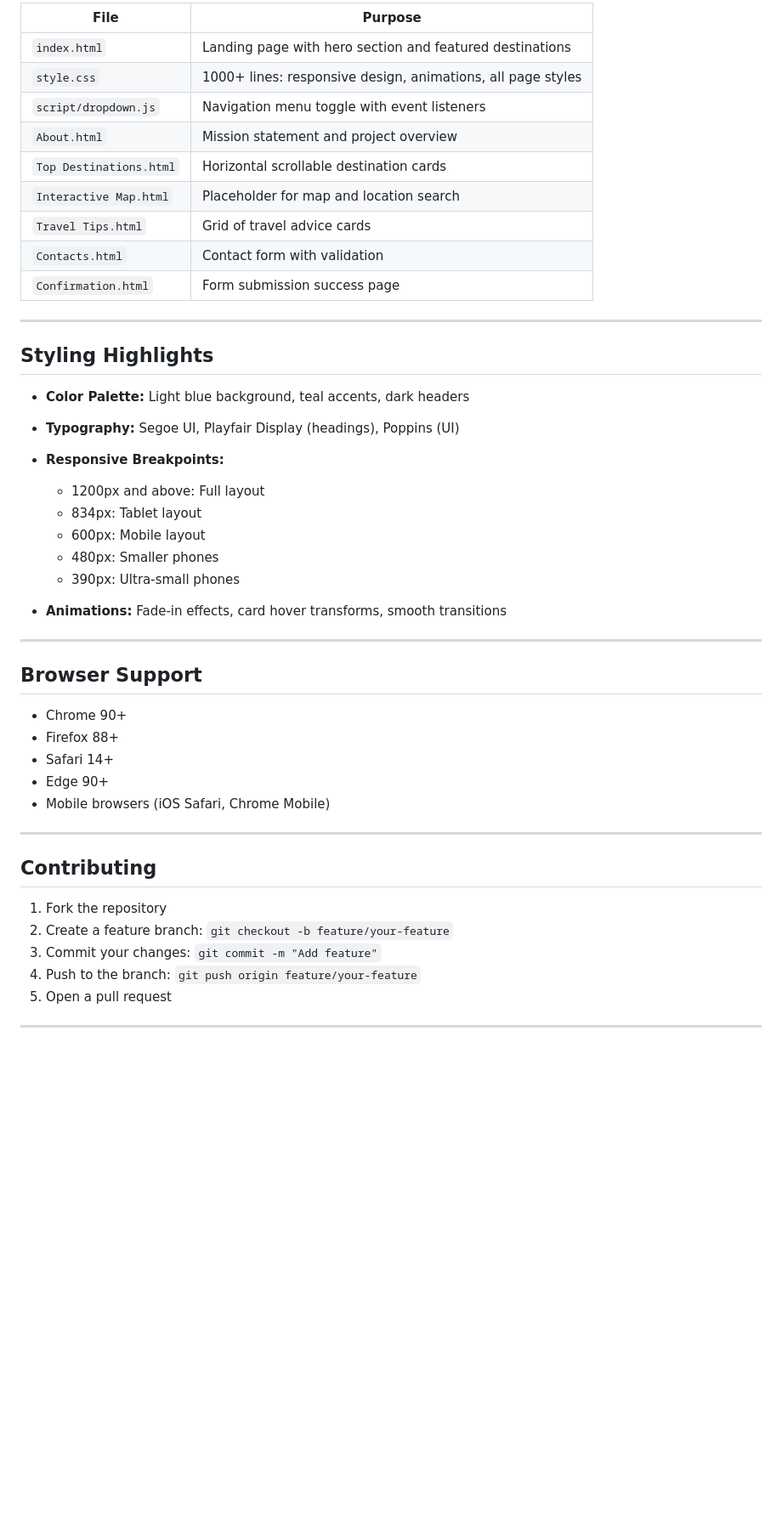
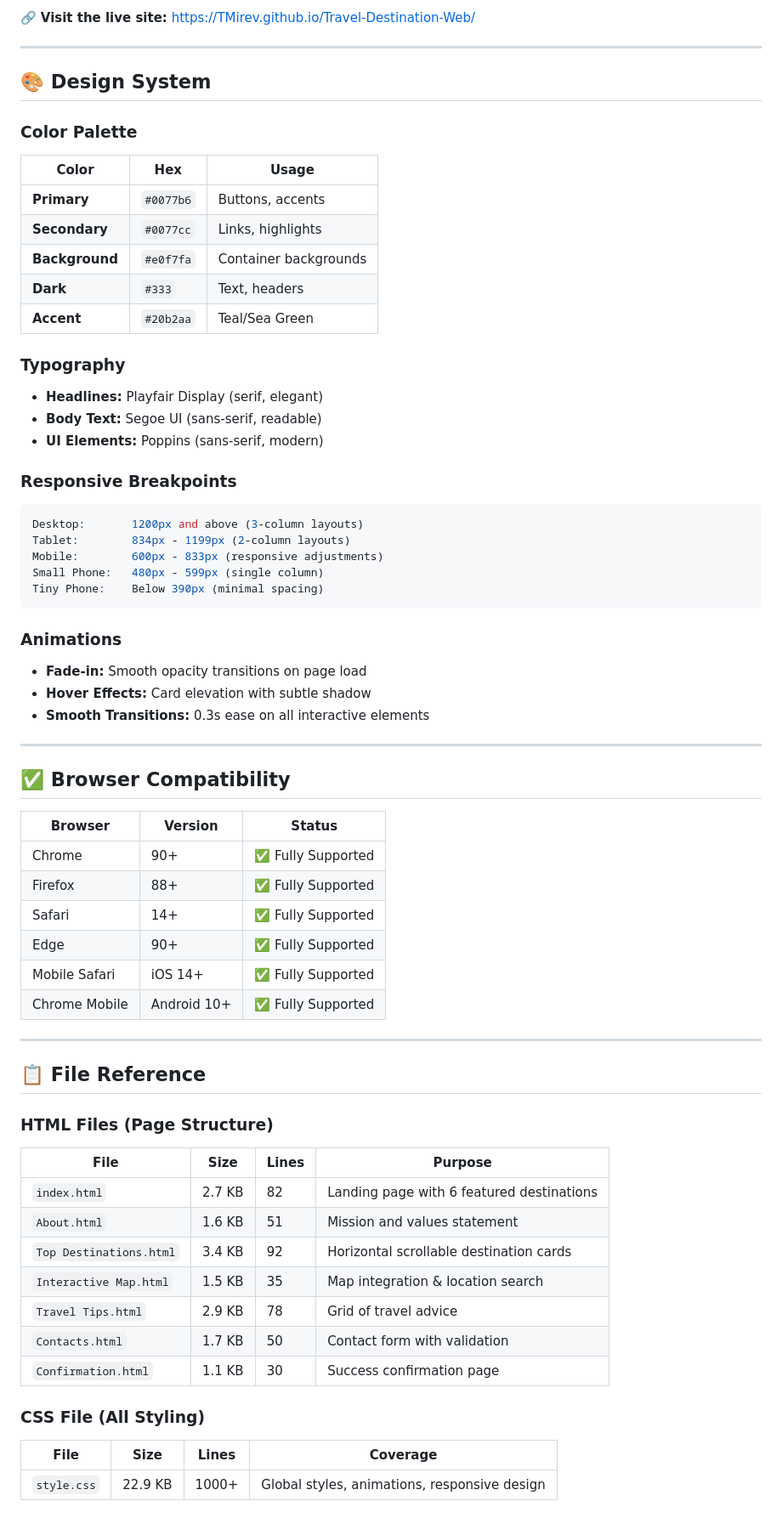
Before and after one commit to TMirev/Travel-Destination-Web, a Markdown page: README.md, the part around one of its changes. Shown at 85% size. Rendered like a GitHub page; blank space fills up the shorter version.

Commit message:
Redesign README with professional formatting and comprehensive structure

````diff
--- a/README.md
+++ b/README.md
@@ -150,47 +153,68 @@ Visit: `https://TMirev.github.io/Travel-Destination-Web/`
 
-| File | Purpose |
-|------|---------|
-| `index.html` | Landing page with hero section and featured destinations |
-| `style.css` | 1000+ lines: responsive design, animations, all page styles |
-| `script/dropdown.js` | Navigation menu toggle with event listeners |
-| `About.html` | Mission statement and project overview |
-| `Top Destinations.html` | Horizontal scrollable destination cards |
-| `Interactive Map.html` | Placeholder for map and location search |
-| `Travel Tips.html` | Grid of travel advice cards |
-| `Contacts.html` | Contact form with validation |
-| `Confirmation.html` | Form submission success page |
+🔗 **Visit the live site:** [https://TMirev.github.io/Travel-Destination-Web/](https://TMirev.github.io/Travel-Destination-Web/)
 
 ---
 
-## Styling Highlights
+## 🎨 Design System
 
-- **Color Palette:** Light blue background, teal accents, dark headers
-- **Typography:** Segoe UI, Playfair Display (headings), Poppins (UI)
-- **Responsive Breakpoints:**
-  - 1200px and above: Full layout
-  - 834px: Tablet layout
-  - 600px: Mobile layout
-  - 480px: Smaller phones
-  - 390px: Ultra-small phones
+### Color Palette
+| Color | Hex | Usage |
+|-------|-----|-------|
+| **Primary** | `#0077b6` | Buttons, accents |
+| **Secondary** | `#0077cc` | Links, highlights |
+| **Background** | `#e0f7fa` | Container backgrounds |
+| **Dark** | `#333` | Text, headers |
+| **Accent** | `#20b2aa` | Teal/Sea Green |
 
-- **Animations:** Fade-in effects, card hover transforms, smooth transitions
+### Typography
+- **Headlines:** Playfair Display (serif, elegant)
+- **Body Text:** Segoe UI (sans-serif, readable)
+- **UI Elements:** Poppins (sans-serif, modern)
+
+### Responsive Breakpoints
+```css
+Desktop:       1200px and above (3-column layouts)
+Tablet:        834px - 1199px (2-column layouts)
+Mobile:        600px - 833px (responsive adjustments)
+Small Phone:   480px - 599px (single column)
+Tiny Phone:    Below 390px (minimal spacing)
+```
+
+### Animations
+- **Fade-in:** Smooth opacity transitions on page load
+- **Hover Effects:** Card elevation with subtle shadow
+- **Smooth Transitions:** 0.3s ease on all interactive elements
 
 ---
 
-## Browser Support
+## ✅ Browser Compatibility
 
-- Chrome 90+
-- Firefox 88+
-- Safari 14+
-- Edge 90+
-- Mobile browsers (iOS Safari, Chrome Mobile)
+| Browser | Version | Status |
+|---------|---------|--------|
+| Chrome | 90+ | ✅ Fully Supported |
+| Firefox | 88+ | ✅ Fully Supported |
+| Safari | 14+ | ✅ Fully Supported |
+| Edge | 90+ | ✅ Fully Supported |
+| Mobile Safari | iOS 14+ | ✅ Fully Supported |
+| Chrome Mobile | Android 10+ | ✅ Fully Supported |
 
 ---
 
-## Contributing
+## 📋 File Reference
 
-1. Fork the repository
-2. Create a feature branch: `git checkout -b feature/your-feature`
-3. Commit your changes: `git commit -m "Add feature"`
-4. Push to the branch: `git push origin feature/your-feature`
-5. Open a pull request
+### HTML Files (Page Structure)
+| File | Size | Lines | Purpose |
+|------|------|-------|---------|
+| `index.html` | 2.7 KB | 82 | Landing page with 6 featured destinations |
+| `About.html` | 1.6 KB | 51 | Mission and values statement |
+| `Top Destinations.html` | 3.4 KB | 92 | Horizontal scrollable destination cards |
+| `Interactive Map.html` | 1.5 KB | 35 | Map integration & location search |
+| `Travel Tips.html` | 2.9 KB | 78 | Grid of travel advice |
+| `Contacts.html` | 1.7 KB | 50 | Contact form with validation |
+| `Confirmation.html` | 1.1 KB | 30 | Success confirmation page |
+
+### CSS File (All Styling)
+| File | Size | Lines | Coverage |
+|------|------|-------|----------|
+| `style.css` | 22.9 KB | 1000+ | Global styles, animations, responsive design |
+
````
Also changed, not shown: other parts of README.md (+271 -145 lines).
